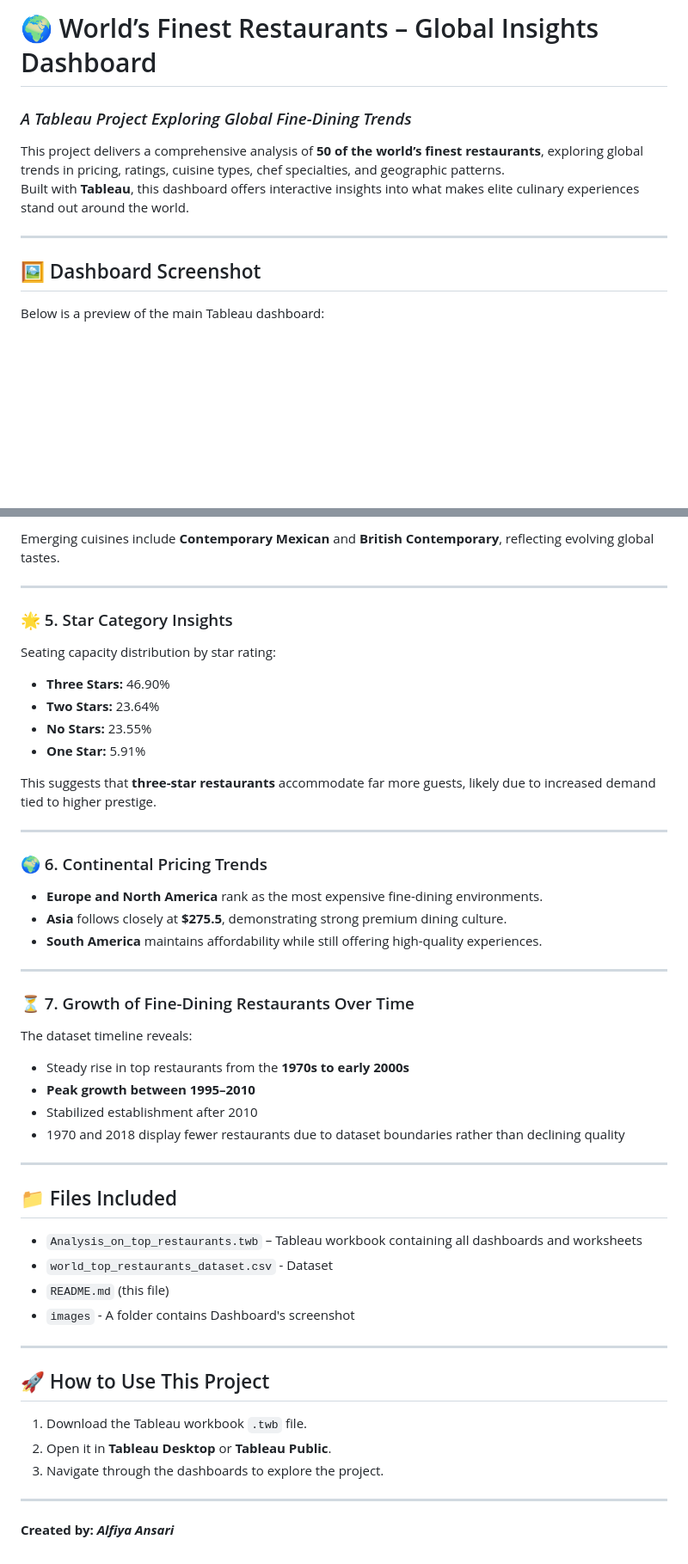
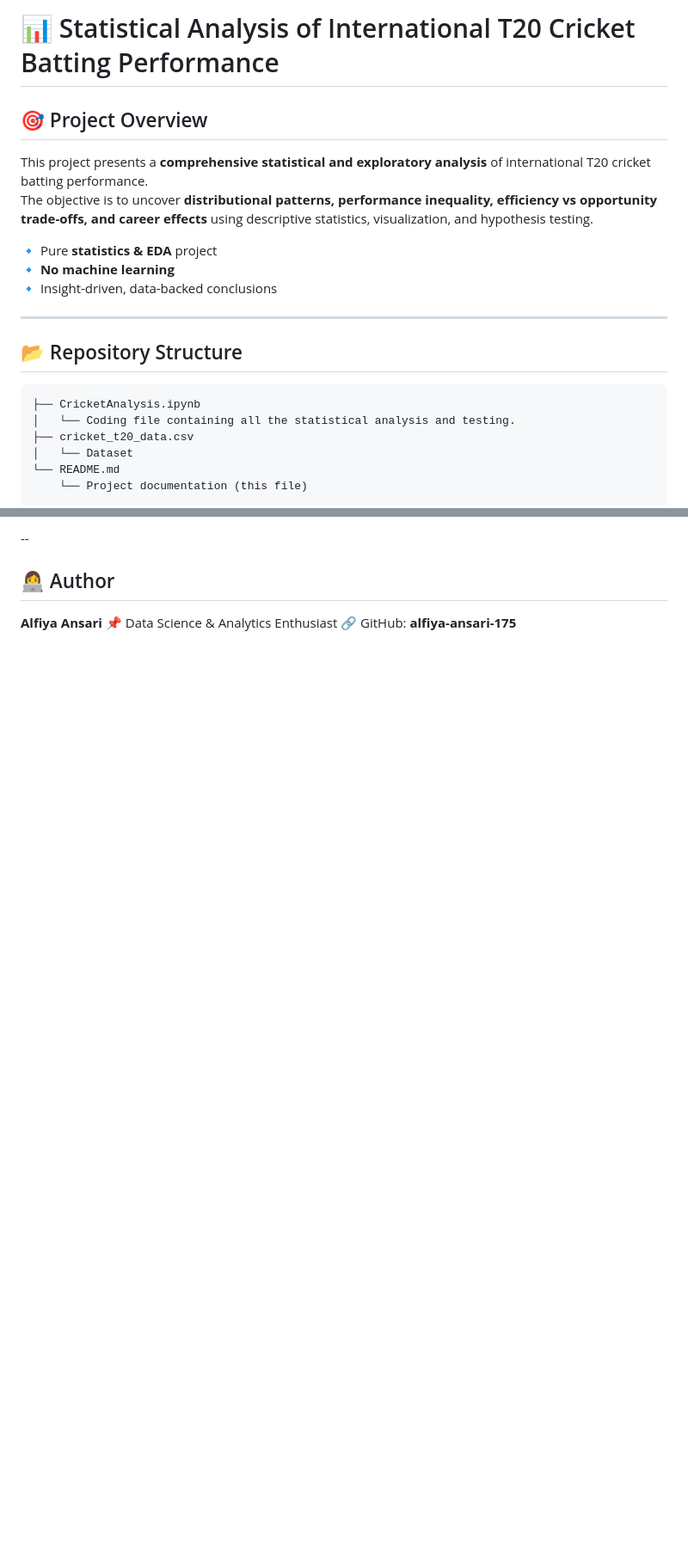
Before and after one commit to alfiya-ansari-175/Data-Science-Portfolio, a Markdown page: Statistical Analysis of International T20 Cricket Batting Performance/README.md, 2 parts joined by grey strips. Shown: that part at 86% size. Rendered like a GitHub page; blank space fills up the shorter version.

````diff
--- a/Statistical Analysis of International T20 Cricket Batting Performance/README.md
+++ b/Statistical Analysis of International T20 Cricket Batting Performance/README.md
@@ -1,12 +1,24 @@
-# 🌍 World’s Finest Restaurants – Global Insights Dashboard
-### *A Tableau Project Exploring Global Fine-Dining Trends*
+# 📊 Statistical Analysis of International T20 Cricket Batting Performance
 
-This project delivers a comprehensive analysis of **50 of the world’s finest restaurants**, exploring global trends in pricing, ratings, cuisine types, chef specialties, and geographic patterns.
-Built with **Tableau**, this dashboard offers interactive insights into what makes elite culinary experiences stand out around the world.
+## 🎯 Project Overview
+
+This project presents a **comprehensive statistical and exploratory analysis** of international T20 cricket batting performance.
+The objective is to uncover **distributional patterns, performance inequality, efficiency vs opportunity trade-offs, and career effects** using descriptive statistics, visualization, and hypothesis testing.
+
+🔹 Pure **statistics & EDA** project
+🔹 **No machine learning**
+🔹 Insight-driven, data-backed conclusions
 
 ---
 
-## 🖼️ Dashboard Screenshot
+## 📂 Repository Structure
 
-Below is a preview of the main Tableau dashboard:
+```text
+├── CricketAnalysis.ipynb
+│   └── Coding file containing all the statistical analysis and testing.
+├── cricket_t20_data.csv
+│   └── Dataset
+└── README.md
+    └── Project documentation (this file)
+```
 
@@ -80,53 +143,7 @@ Number of restaurants per cuisine category:
 
-Emerging cuisines include **Contemporary Mexican** and **British Contemporary**, reflecting evolving global tastes.
+--
+## 👩‍💻 Author
 
----
-
-### 🌟 5. Star Category Insights
-Seating capacity distribution by star rating:
-
-- **Three Stars:** 46.90%
-- **Two Stars:** 23.64%
-- **No Stars:** 23.55%
-- **One Star:** 5.91%
-
-This suggests that **three-star restaurants** accommodate far more guests, likely due to increased demand tied to higher prestige.
-
----
-
-### 🌍 6. Continental Pricing Trends
-- **Europe and North America** rank as the most expensive fine-dining environments.
-- **Asia** follows closely at **$275.5**, demonstrating strong premium dining culture.
-- **South America** maintains affordability while still offering high-quality experiences.
-
----
-
-### ⏳ 7. Growth of Fine-Dining Restaurants Over Time
-The dataset timeline reveals:
-
-- Steady rise in top restaurants from the **1970s to early 2000s**
-- **Peak growth between 1995–2010**
-- Stabilized establishment after 2010
-- 1970 and 2018 display fewer restaurants due to dataset boundaries rather than declining quality
-
----
-
-## 📁 Files Included
-
-* `Analysis_on_top_restaurants.twb` – Tableau workbook containing all dashboards and worksheets
-* `world_top_restaurants_dataset.csv` - Dataset
-* `README.md` (this file)
-* `images` - A folder contains Dashboard's screenshot
-
----
-
-## 🚀 How to Use This Project
-
-1. Download the Tableau workbook `.twb` file.
-2. Open it in **Tableau Desktop** or **Tableau Public**.
-3. Navigate through the dashboards to explore the project.
-
----
-
-
-**Created by: *Alfiya Ansari***
+**Alfiya Ansari**
+📌 Data Science & Analytics Enthusiast
+🔗 GitHub: **alfiya-ansari-175**
````
Also changed, not shown: other parts of Statistical Analysis of International T20 Cricket Batting Performance/README.md (+95 -44 lines).
